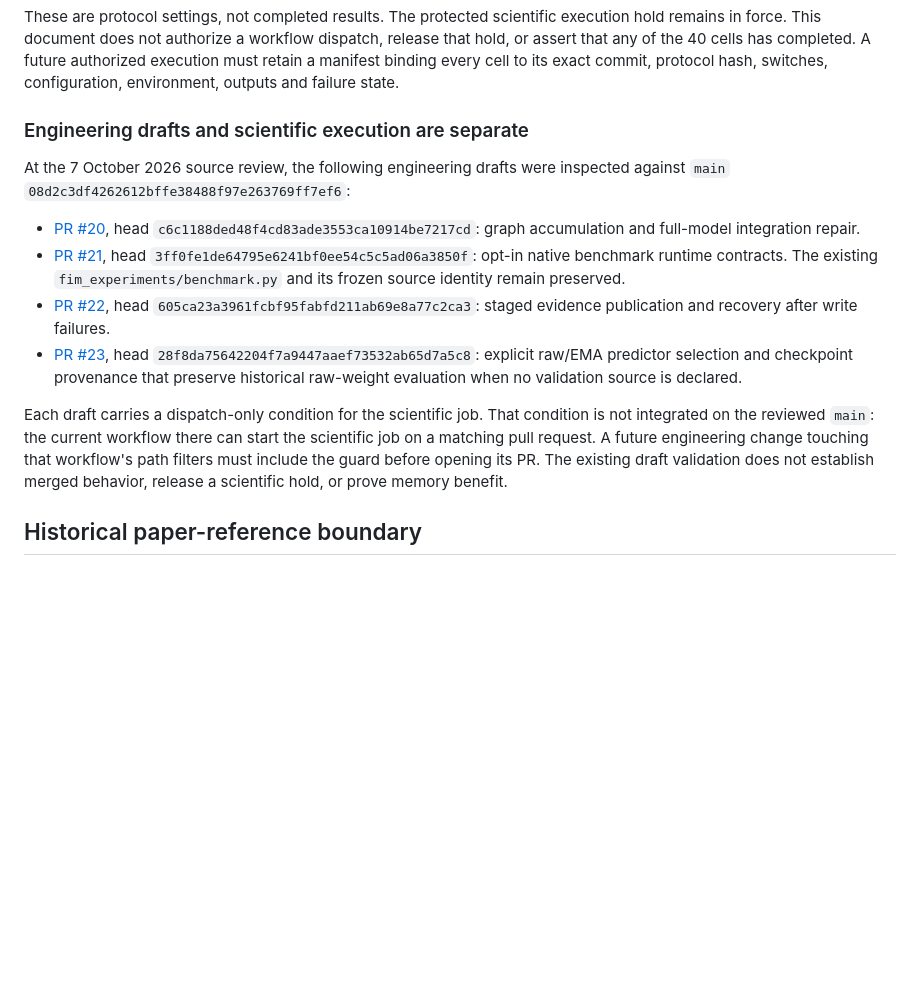
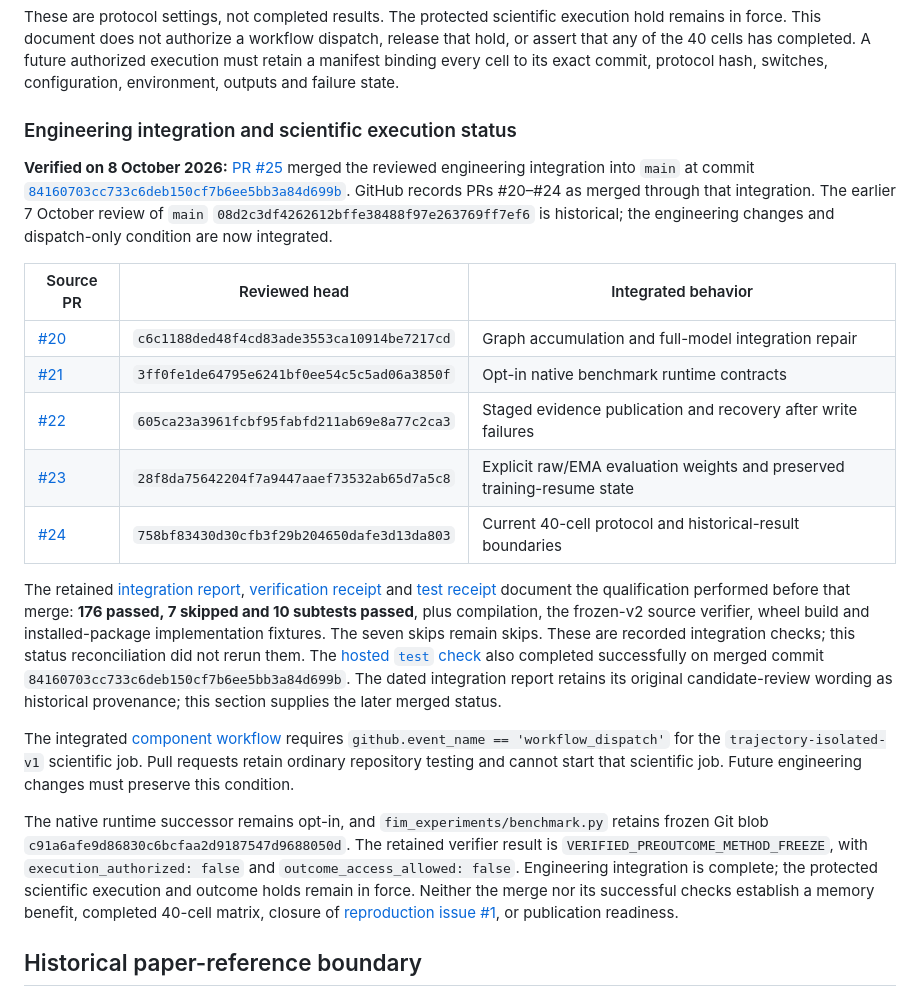
Before and after one commit to THE-BU1LD/Fabric-Induced-Memory, a Markdown page: RESEARCH_TRUTH.md, the part around the change. Drawn GitHub-style; blank space fills up the shorter version.

Commit message:
docs: reconcile merged FIM engineering state with protected research holds

```diff
--- a/RESEARCH_TRUTH.md
+++ b/RESEARCH_TRUTH.md
@@ -42,16 +42,23 @@ The current frozen protocol is [`FIM_TRAJECTORY_ISOLATED_CONFIRMATORY_V1`](resea
 
 These are protocol settings, not completed results. The protected scientific execution hold remains in force. This document does not authorize a workflow dispatch, release that hold, or assert that any of the 40 cells has completed. A future authorized execution must retain a manifest binding every cell to its exact commit, protocol hash, switches, configuration, environment, outputs and failure state.
 
-### Engineering drafts and scientific execution are separate
+### Engineering integration and scientific execution status
 
-At the 7 October 2026 source review, the following engineering drafts were inspected against `main` `08d2c3df4262612bffe38488f97e263769ff7ef6`:
+**Verified on 8 October 2026:** [PR #25](https://github.com/THE-BU1LD/Fabric-Induced-Memory/pull/25) merged the reviewed engineering integration into `main` at commit [`84160703cc733c6deb150cf7b6ee5bb3a84d699b`](https://github.com/THE-BU1LD/Fabric-Induced-Memory/commit/84160703cc733c6deb150cf7b6ee5bb3a84d699b). GitHub records PRs #20–#24 as merged through that integration. The earlier 7 October review of `main` `08d2c3df4262612bffe38488f97e263769ff7ef6` is historical; the engineering changes and dispatch-only condition are now integrated.
 
-- [PR #20](https://github.com/THE-BU1LD/Fabric-Induced-Memory/pull/20), head `c6c1188ded48f4cd83ade3553ca10914be7217cd`: graph accumulation and full-model integration repair.
-- [PR #21](https://github.com/THE-BU1LD/Fabric-Induced-Memory/pull/21), head `3ff0fe1de64795e6241bf0ee54c5c5ad06a3850f`: opt-in native benchmark runtime contracts. The existing `fim_experiments/benchmark.py` and its frozen source identity remain preserved.
-- [PR #22](https://github.com/THE-BU1LD/Fabric-Induced-Memory/pull/22), head `605ca23a3961fcbf95fabfd211ab69e8a77c2ca3`: staged evidence publication and recovery after write failures.
-- [PR #23](https://github.com/THE-BU1LD/Fabric-Induced-Memory/pull/23), head `28f8da75642204f7a9447aaef73532ab65d7a5c8`: explicit raw/EMA predictor selection and checkpoint provenance that preserve historical raw-weight evaluation when no validation source is declared.
+| Source PR | Reviewed head | Integrated behavior |
+| --- | --- | --- |
+| [#20](https://github.com/THE-BU1LD/Fabric-Induced-Memory/pull/20) | `c6c1188ded48f4cd83ade3553ca10914be7217cd` | Graph accumulation and full-model integration repair |
+| [#21](https://github.com/THE-BU1LD/Fabric-Induced-Memory/pull/21) | `3ff0fe1de64795e6241bf0ee54c5c5ad06a3850f` | Opt-in native benchmark runtime contracts |
+| [#22](https://github.com/THE-BU1LD/Fabric-Induced-Memory/pull/22) | `605ca23a3961fcbf95fabfd211ab69e8a77c2ca3` | Staged evidence publication and recovery after write failures |
+| [#23](https://github.com/THE-BU1LD/Fabric-Induced-Memory/pull/23) | `28f8da75642204f7a9447aaef73532ab65d7a5c8` | Explicit raw/EMA evaluation weights and preserved training-resume state |
+| [#24](https://github.com/THE-BU1LD/Fabric-Induced-Memory/pull/24) | `758bf83430d30cfb3f29b204650dafe3d13da803` | Current 40-cell protocol and historical-result boundaries |
 
-Each draft carries a dispatch-only condition for the scientific job. That condition is not integrated on the reviewed `main`: the current workflow there can start the scientific job on a matching pull request. A future engineering change touching that workflow's path filters must include the guard before opening its PR. The existing draft validation does not establish merged behavior, release a scientific hold, or prove memory benefit.
+The retained [integration report](docs/integration/20261008/README.md), [verification receipt](docs/integration/20261008/verification.json) and [test receipt](docs/integration/20261008/pytest.xml) document the qualification performed before that merge: **176 passed, 7 skipped and 10 subtests passed**, plus compilation, the frozen-v2 source verifier, wheel build and installed-package implementation fixtures. The seven skips remain skips. These are recorded integration checks; this status reconciliation did not rerun them. The [hosted `test` check](https://github.com/THE-BU1LD/Fabric-Induced-Memory/actions/runs/37771892154/job/113293236434) also completed successfully on merged commit `84160703cc733c6deb150cf7b6ee5bb3a84d699b`. The dated integration report retains its original candidate-review wording as historical provenance; this section supplies the later merged status.
+
+The integrated [component workflow](https://github.com/THE-BU1LD/Fabric-Induced-Memory/blob/84160703cc733c6deb150cf7b6ee5bb3a84d699b/.github/workflows/current-component-ablations.yml) requires `github.event_name == 'workflow_dispatch'` for the `trajectory-isolated-v1` scientific job. Pull requests retain ordinary repository testing and cannot start that scientific job. Future engineering changes must preserve this condition.
+
+The native runtime successor remains opt-in, and `fim_experiments/benchmark.py` retains frozen Git blob `c91a6afe9d86830c6bcfaa2d9187547d9688050d`. The retained verifier result is `VERIFIED_PREOUTCOME_METHOD_FREEZE`, with `execution_authorized: false` and `outcome_access_allowed: false`. Engineering integration is complete; the protected scientific execution and outcome holds remain in force. Neither the merge nor its successful checks establish a memory benefit, completed 40-cell matrix, closure of [reproduction issue #1](https://github.com/THE-BU1LD/Fabric-Induced-Memory/issues/1), or publication readiness.
 
 ## Historical paper-reference boundary
 
```
